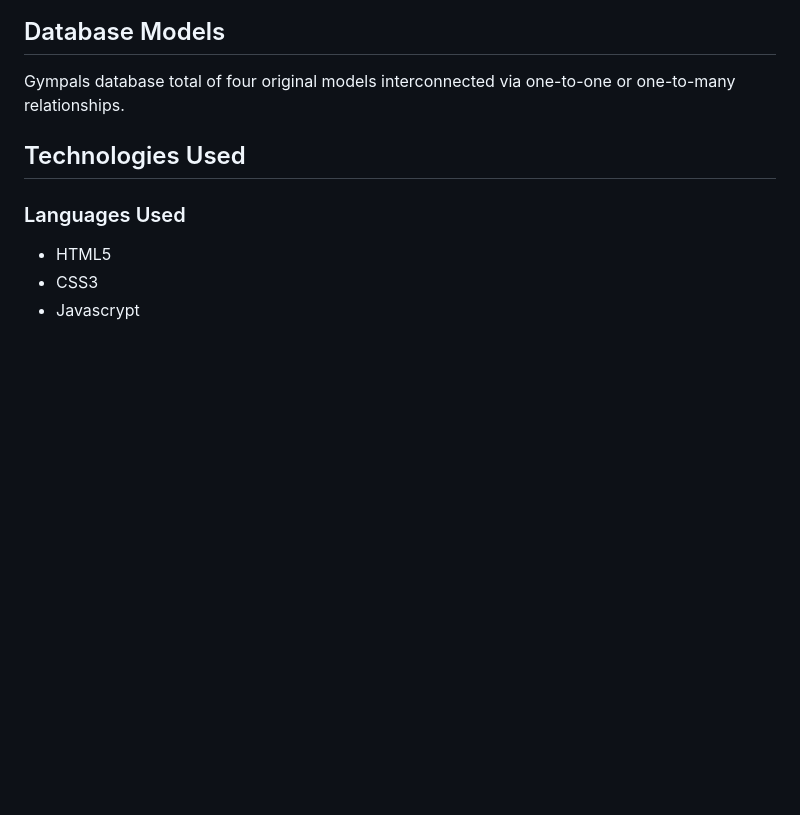
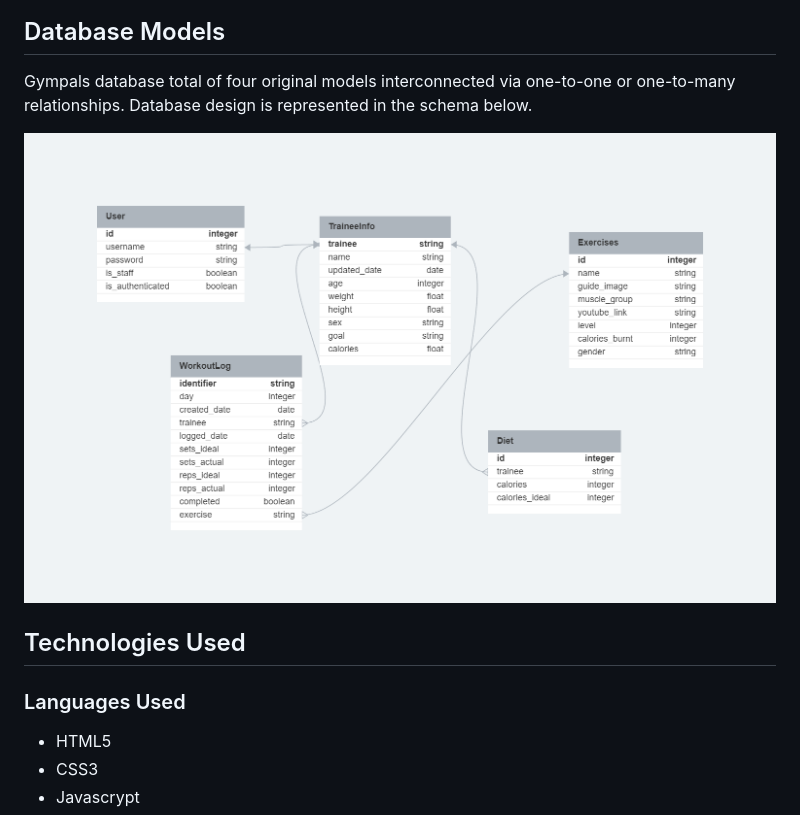
Before and after one commit to eandablo/gympals, a Markdown page: README.md, the part around the change. Rendered like a GitHub page; pictures changed too: static/images/gympals_db.png (added); blank space fills up the shorter version.

Commit message:
add database schema image to readme

```diff
--- a/README.md
+++ b/README.md
@@ -72,7 +72,9 @@ feature](https://github.com/users/eandablo/projects/4). Initial user stories inc
 
 ## Database Models
 
-Gympals database total of four original models interconnected via one-to-one or one-to-many relationships.
+Gympals database total of four original models interconnected via one-to-one or one-to-many relationships. Database design is represented in the schema below.
+
+![Databa_base](static/images/gympals_db.png)
 
 ## Technologies Used
 
```
